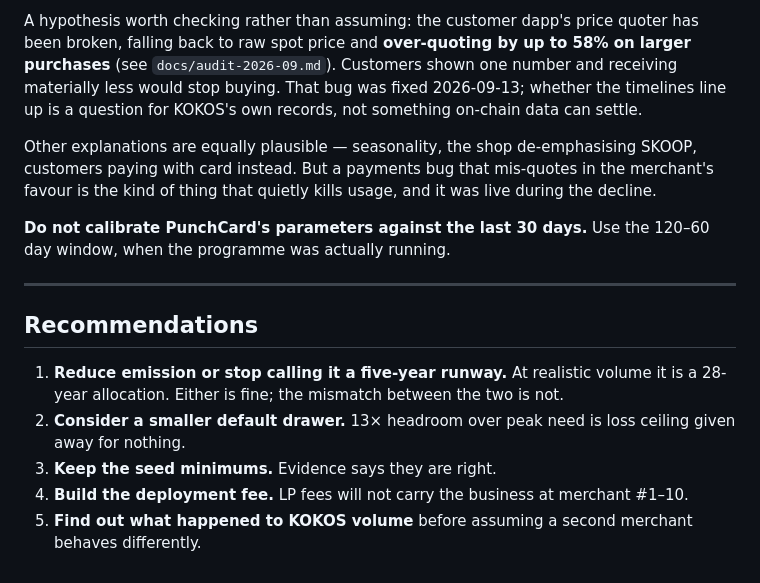
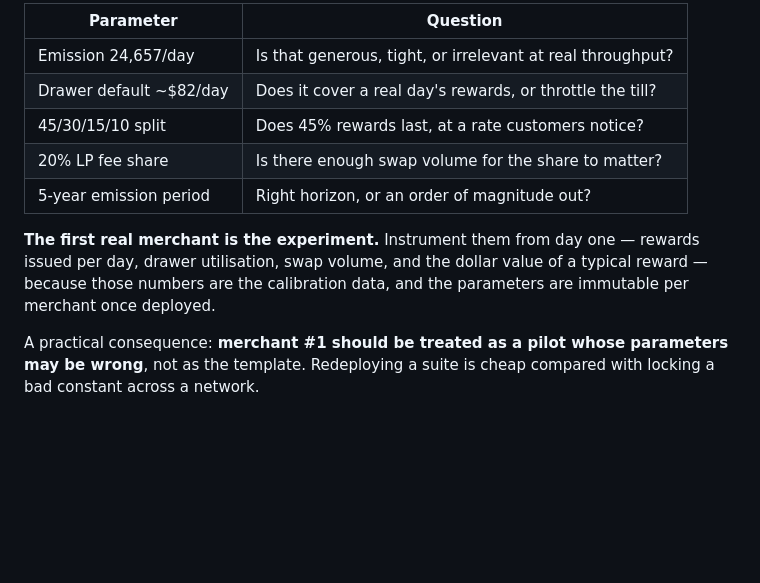
Before and after one commit to KOKOSICECREAM/PunchCard, a Markdown page: docs/economics-review.md, the part around one of its changes. Drawn GitHub-style; blank space fills up the shorter version.

```diff
--- a/docs/economics-review.md
+++ b/docs/economics-review.md
@@ -85,26 +61,17 @@ matter. It is still unbuilt.
 
-A hypothesis worth checking rather than assuming: the customer dapp's price quoter has been
-broken, falling back to raw spot price and **over-quoting by up to 58% on larger purchases**
-(see `docs/audit-2026-09.md`). Customers shown one number and receiving materially less
-would stop buying. That bug was fixed 2026-09-13; whether the timelines line up is a
-question for KOKOS's own records, not something on-chain data can settle.
+| Parameter | Question |
+|---|---|
+| Emission 24,657/day | Is that generous, tight, or irrelevant at real throughput? |
+| Drawer default ~$82/day | Does it cover a real day's rewards, or throttle the till? |
+| 45/30/15/10 split | Does 45% rewards last, at a rate customers notice? |
+| 20% LP fee share | Is there enough swap volume for the share to matter? |
+| 5-year emission period | Right horizon, or an order of magnitude out? |
 
-Other explanations are equally plausible — seasonality, the shop de-emphasising SKOOP,
-customers paying with card instead. But a payments bug that mis-quotes in the merchant's
-favour is the kind of thing that quietly kills usage, and it was live during the decline.
+**The first real merchant is the experiment.** Instrument them from day one — rewards issued
+per day, drawer utilisation, swap volume, and the dollar value of a typical reward — because
+those numbers are the calibration data, and the parameters are immutable per merchant once
+deployed.
 
-**Do not calibrate PunchCard's parameters against the last 30 days.** Use the 120–60 day
-window, when the programme was actually running.
-
----
-
-## Recommendations
-
-1. **Reduce emission or stop calling it a five-year runway.** At realistic volume it is a
-   28-year allocation. Either is fine; the mismatch between the two is not.
-2. **Consider a smaller default drawer.** 13× headroom over peak need is loss ceiling given
-   away for nothing.
-3. **Keep the seed minimums.** Evidence says they are right.
-4. **Build the deployment fee.** LP fees will not carry the business at merchant #1–10.
-5. **Find out what happened to KOKOS volume** before assuming a second merchant behaves
-   differently.
+A practical consequence: **merchant #1 should be treated as a pilot whose parameters may be
+wrong**, not as the template. Redeploying a suite is cheap compared with locking a bad
+constant across a network.
```
Also changed, not shown: other parts of docs/economics-review.md (+35 -59 lines), ROADMAP.md (+12 -8 lines).
